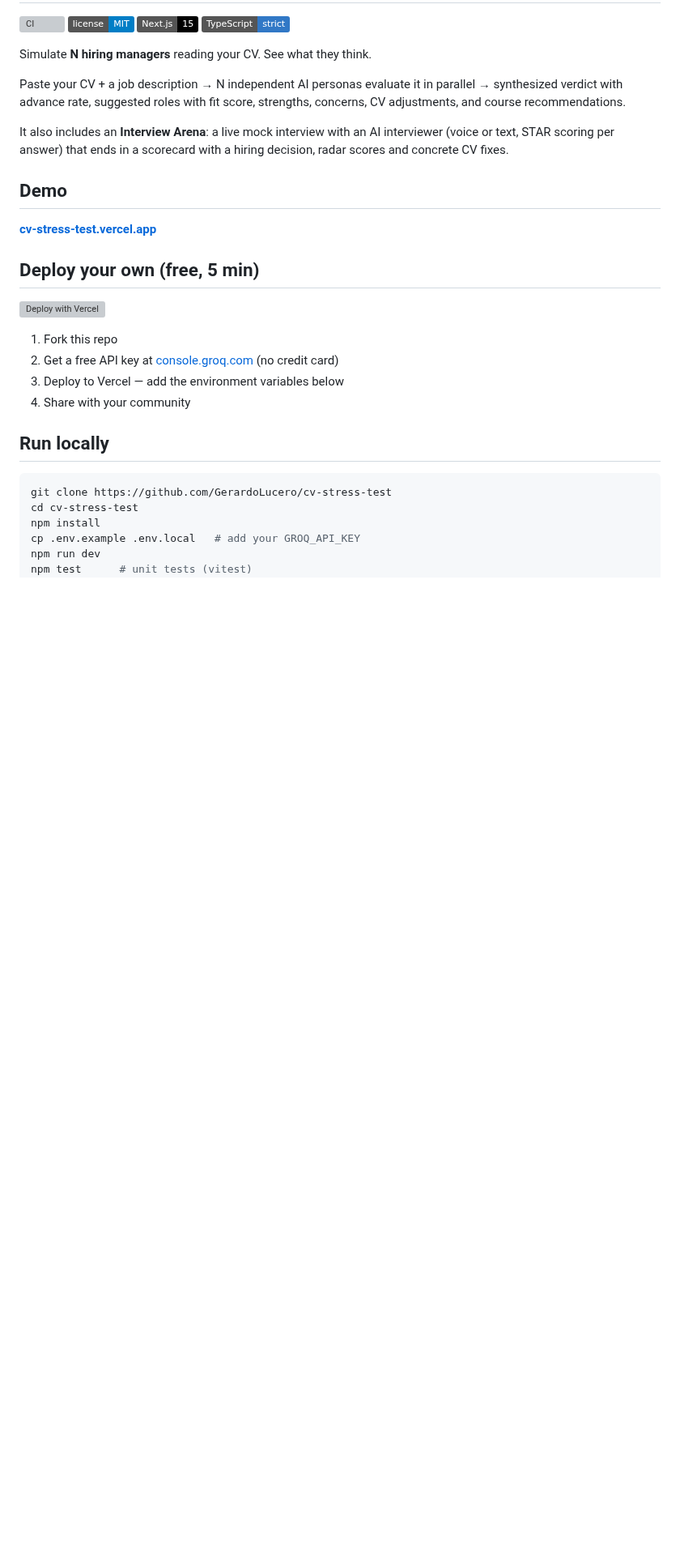
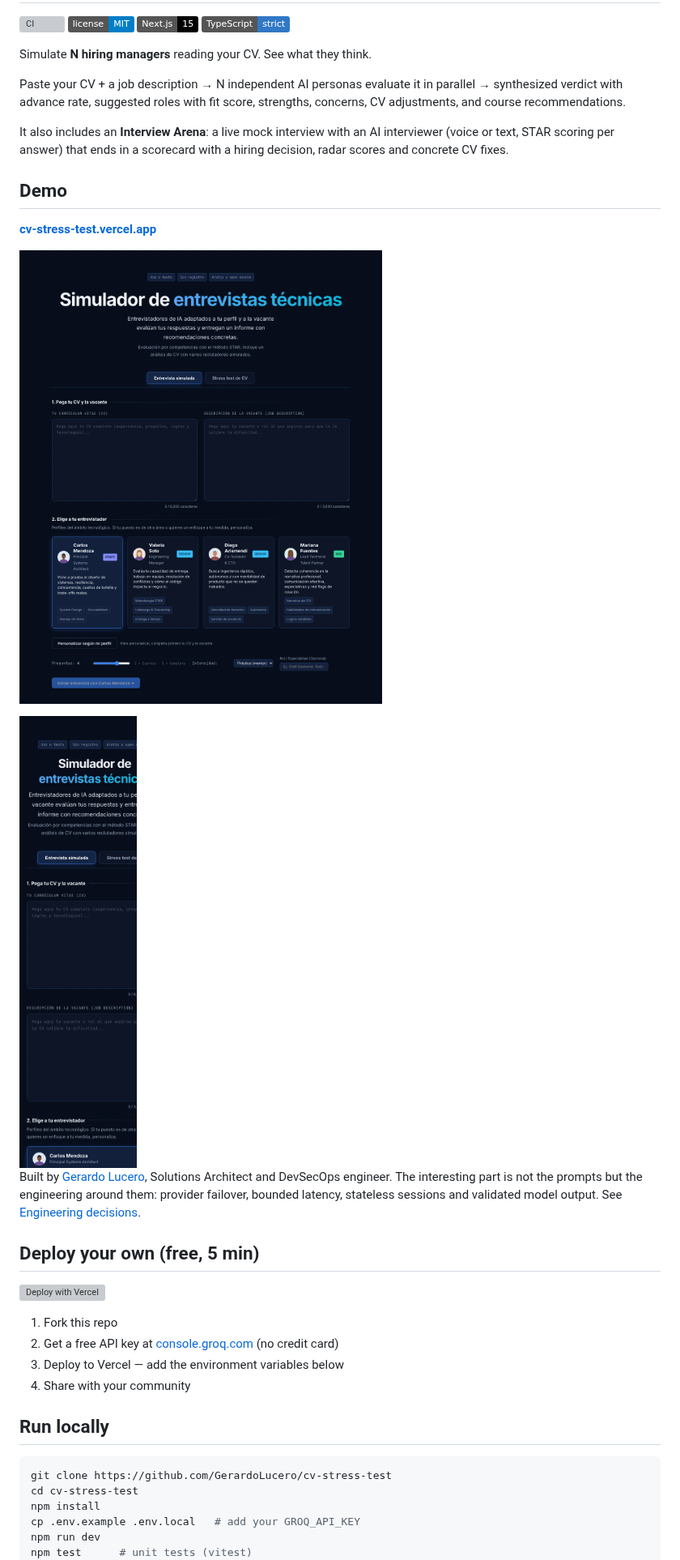
Before and after one commit to GerardoLucero/cv-stress-test, a Markdown page: README.md, the part around one of its changes. Shown at 81% size. Rendered like a GitHub page; pictures changed too: docs/img/home-desktop.png (added), docs/img/home-mobile.png (added); badges without logos; blank space fills up the shorter version; grey boxes are pictures that could not be loaded.

```diff
--- a/README.md
+++ b/README.md
@@ -14,6 +14,12 @@ It also includes an **Interview Arena**: a live mock interview with an AI interv
 ## Demo
 
 **[cv-stress-test.vercel.app](https://cv-stress-test.vercel.app)**
+
+![Interview Arena setup screen](docs/img/home-desktop.png)
+
+<img src="docs/img/home-mobile.png" alt="Mobile layout" width="260">
+
+Built by [Gerardo Lucero](https://gerardolucero.github.io), Solutions Architect and DevSecOps engineer. The interesting part is not the prompts but the engineering around them: provider failover, bounded latency, stateless sessions and validated model output. See [Engineering decisions](#engineering-decisions).
 
 ## Deploy your own (free, 5 min)
 
```
Also changed, not shown: other parts of README.md (+23 -8 lines), SECURITY.md (+27 -1 lines), docs/adr/0001-stateless-sessions-sealed-token.md (added, +20 -0 lines), docs/adr/0002-provider-cascade-and-time-budget.md (added, +20 -0 lines), docs/adr/0003-models-json-without-redeploy.md (added, +19 -0 lines), docs/adr/0004-untrusted-text-and-validated-output.md (added, +20 -0 lines), 3 other files.
